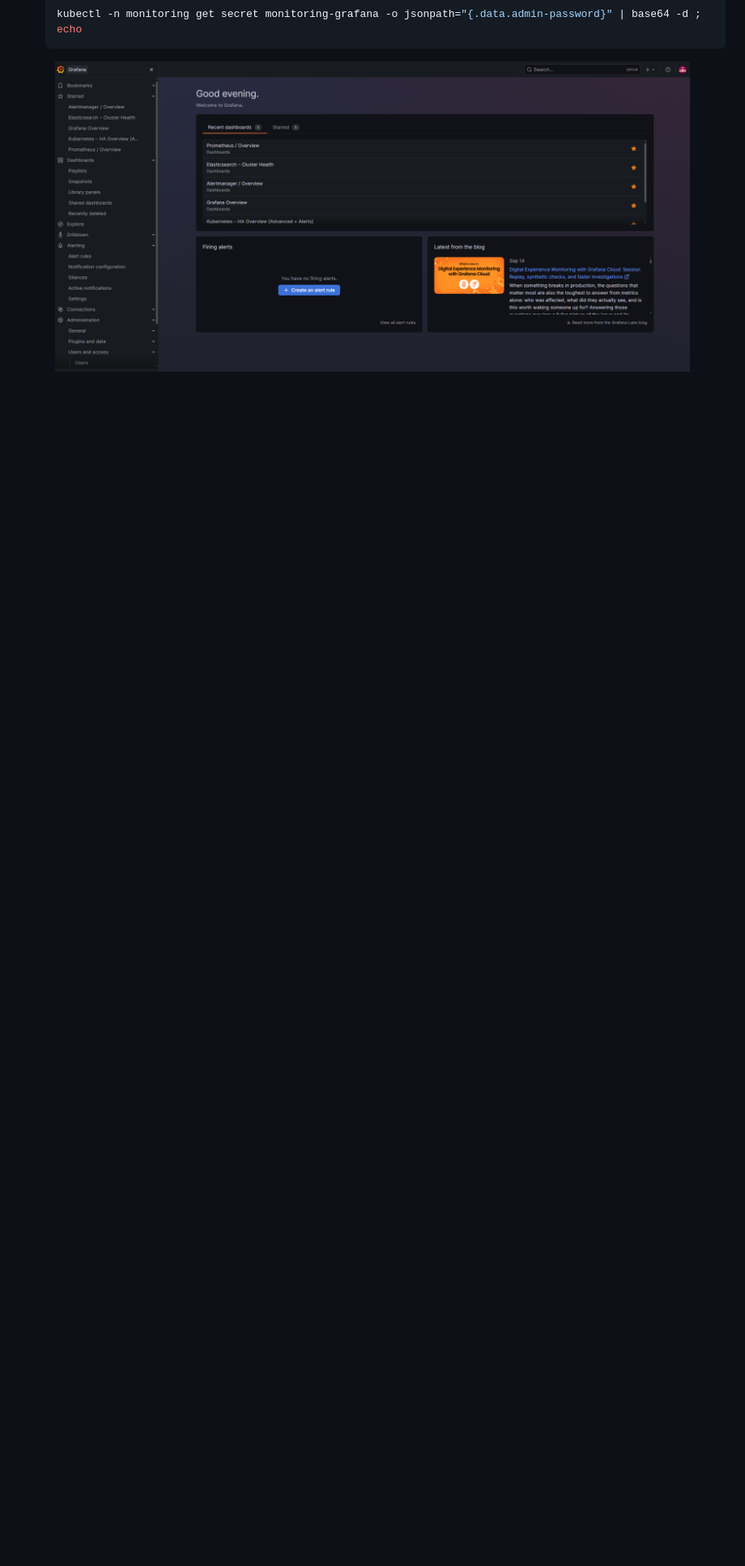
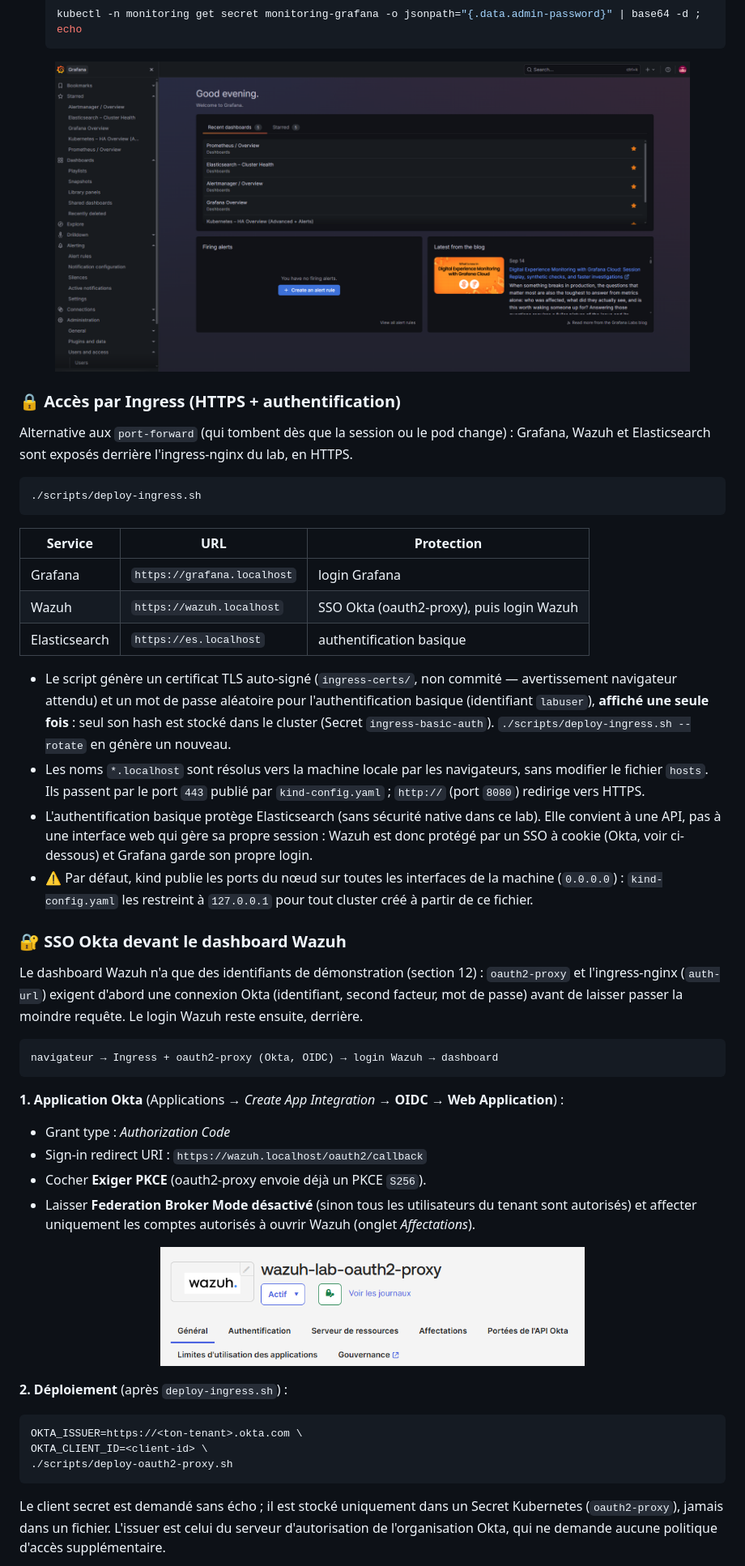
Before and after one commit to Anne-LaureS/Kubernetes-Kind-HA-Lab, a Markdown page: README.md, the part around one of its changes. Shown at 81% size. Drawn GitHub-style; pictures changed too: screenshots/okta-app.png (added); blank space fills up the shorter version.

````diff
--- a/README.md
+++ b/README.md
@@ -380,3 +412,66 @@ Identifiants par défaut :
 <p align="center">
   <img src="screenshots/grafana-home.png" width="90%" alt="Page d'accueil Grafana après connexion" />
 </p>
+
+### 🔒 Accès par Ingress (HTTPS + authentification)
+
+Alternative aux `port-forward` (qui tombent dès que la session ou le pod change) : Grafana, Wazuh et
+Elasticsearch sont exposés derrière l'ingress-nginx du lab, en HTTPS.
+
+```bash
+./scripts/deploy-ingress.sh
+```
+
+| Service | URL | Protection |
+|---|---|---|
+| Grafana | `https://grafana.localhost` | login Grafana |
+| Wazuh | `https://wazuh.localhost` | SSO Okta (oauth2-proxy), puis login Wazuh |
+| Elasticsearch | `https://es.localhost` | authentification basique |
+
+- Le script génère un certificat TLS auto-signé (`ingress-certs/`, non commité — avertissement
+  navigateur attendu) et un mot de passe aléatoire pour l'authentification basique (identifiant
+  `labuser`), **affiché une seule fois** : seul son hash est stocké dans le cluster (Secret
+  `ingress-basic-auth`). `./scripts/deploy-ingress.sh --rotate` en génère un nouveau.
+- Les noms `*.localhost` sont résolus vers la machine locale par les navigateurs, sans modifier le
+  fichier `hosts`. Ils passent par le port `443` publié par `kind-config.yaml` ; `http://` (port
+  `8080`) redirige vers HTTPS.
+- L'authentification basique protège Elasticsearch (sans sécurité native dans ce lab). Elle convient à
+  une API, pas à une interface web qui gère sa propre session : Wazuh est donc protégé par un SSO à
+  cookie (Okta, voir ci-dessous) et Grafana garde son propre login.
+- ⚠️ Par défaut, kind publie les ports du nœud sur toutes les interfaces de la machine (`0.0.0.0`) :
+  `kind-config.yaml` les restreint à `127.0.0.1` pour tout cluster créé à partir de ce fichier.
+
+### 🔐 SSO Okta devant le dashboard Wazuh
+
+Le dashboard Wazuh n'a que des identifiants de démonstration (section 12) : `oauth2-proxy` et
+l'ingress-nginx (`auth-url`) exigent d'abord une connexion Okta (identifiant, second facteur, mot de
+passe) avant de laisser passer la moindre requête. Le login Wazuh reste ensuite, derrière.
+
+```
+navigateur → Ingress + oauth2-proxy (Okta, OIDC) → login Wazuh → dashboard
+```
+
+**1. Application Okta** (Applications → *Create App Integration* → **OIDC** → **Web Application**) :
+
+- Grant type : *Authorization Code*
+- Sign-in redirect URI : `https://wazuh.localhost/oauth2/callback`
+- Cocher **Exiger PKCE** (oauth2-proxy envoie déjà un PKCE `S256`).
+- Laisser **Federation Broker Mode désactivé** (sinon tous les utilisateurs du tenant sont autorisés)
+  et affecter uniquement les comptes autorisés à ouvrir Wazuh (onglet *Affectations*).
+
+<p align="center">
+  <img src="screenshots/okta-app.png" width="60%" alt="Application Okta wazuh-lab-oauth2-proxy, active" />
+</p>
+
+**2. Déploiement** (après `deploy-ingress.sh`) :
+
+```bash
+OKTA_ISSUER=https://<ton-tenant>.okta.com \
+OKTA_CLIENT_ID=<client-id> \
+./scripts/deploy-oauth2-proxy.sh
+```
+
+Le client secret est demandé sans écho ; il est stocké uniquement dans un Secret Kubernetes
+(`oauth2-proxy`), jamais dans un fichier. L'issuer est celui du serveur d'autorisation de
+l'organisation Okta, qui ne demande aucune politique d'accès supplémentaire.
+
````
Also changed, not shown: other parts of README.md (+68 -21 lines), screenshots/okta-deploy.png (added), 6 other files.
